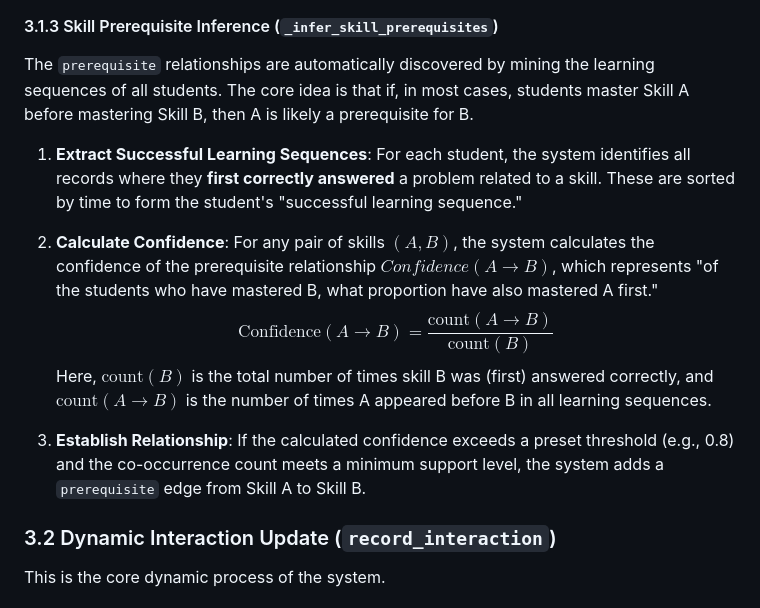
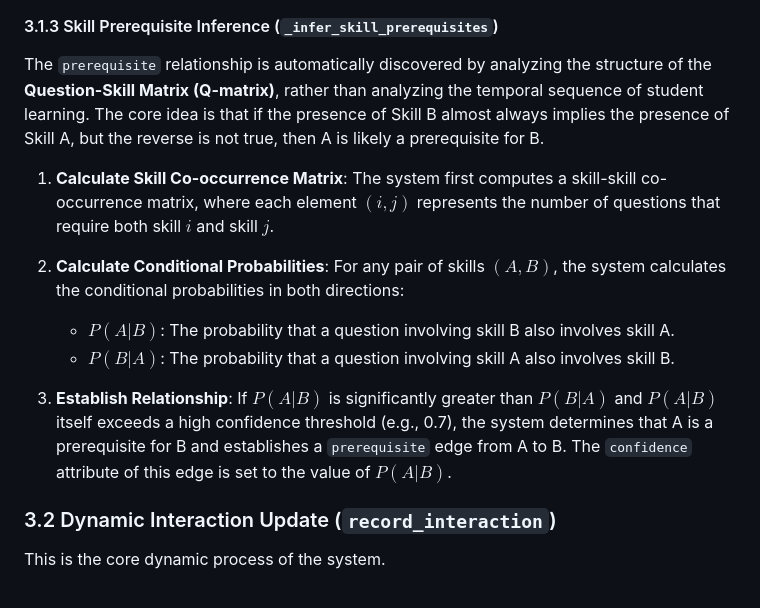
Before and after one commit to MuQY1818/DKG, a Markdown page: TECHNICAL_DOCUMENTATION_en.md, the part around the change. Rendered like a GitHub page.

```diff
--- a/TECHNICAL_DOCUMENTATION_en.md
+++ b/TECHNICAL_DOCUMENTATION_en.md
@@ -93,17 +93,15 @@ $$
 $$
 
 #### 3.1.3 Skill Prerequisite Inference (`_infer_skill_prerequisites`)
-The `prerequisite` relationships are automatically discovered by mining the learning sequences of all students. The core idea is that if, in most cases, students master Skill A before mastering Skill B, then A is likely a prerequisite for B.
+The `prerequisite` relationship is automatically discovered by analyzing the structure of the **Question-Skill Matrix (Q-matrix)**, rather than analyzing the temporal sequence of student learning. The core idea is that if the presence of Skill B almost always implies the presence of Skill A, but the reverse is not true, then A is likely a prerequisite for B.
 
-1.  **Extract Successful Learning Sequences**: For each student, the system identifies all records where they **first correctly answered** a problem related to a skill. These are sorted by time to form the student's "successful learning sequence."
+1.  **Calculate Skill Co-occurrence Matrix**: The system first computes a skill-skill co-occurrence matrix, where each element $(i, j)$ represents the number of questions that require both skill $i$ and skill $j$.
 
-2.  **Calculate Confidence**: For any pair of skills $(A, B)$, the system calculates the confidence of the prerequisite relationship $Confidence(A \rightarrow B)$, which represents "of the students who have mastered B, what proportion have also mastered A first."
-    $$
-    \text{Confidence}(A \rightarrow B) = \frac{\text{count}(A \rightarrow B)}{\text{count}(B)}
-    $$
-    Here, $\text{count}(B)$ is the total number of times skill B was (first) answered correctly, and $\text{count}(A \rightarrow B)$ is the number of times A appeared before B in all learning sequences.
+2.  **Calculate Conditional Probabilities**: For any pair of skills $(A, B)$, the system calculates the conditional probabilities in both directions:
+    -   $P(A|B)$: The probability that a question involving skill B also involves skill A.
+    -   $P(B|A)$: The probability that a question involving skill A also involves skill B.
 
-3.  **Establish Relationship**: If the calculated confidence exceeds a preset threshold (e.g., 0.8) and the co-occurrence count meets a minimum support level, the system adds a `prerequisite` edge from Skill A to Skill B.
+3.  **Establish Relationship**: If $P(A|B)$ is significantly greater than $P(B|A)$ and $P(A|B)$ itself exceeds a high confidence threshold (e.g., 0.7), the system determines that A is a prerequisite for B and establishes a `prerequisite` edge from A to B. The `confidence` attribute of this edge is set to the value of $P(A|B)$.
 
 ### 3.2 Dynamic Interaction Update (`record_interaction`)
 
```
Also changed, not shown: TECHNICAL_DOCUMENTATION.md (+6 -8 lines).
